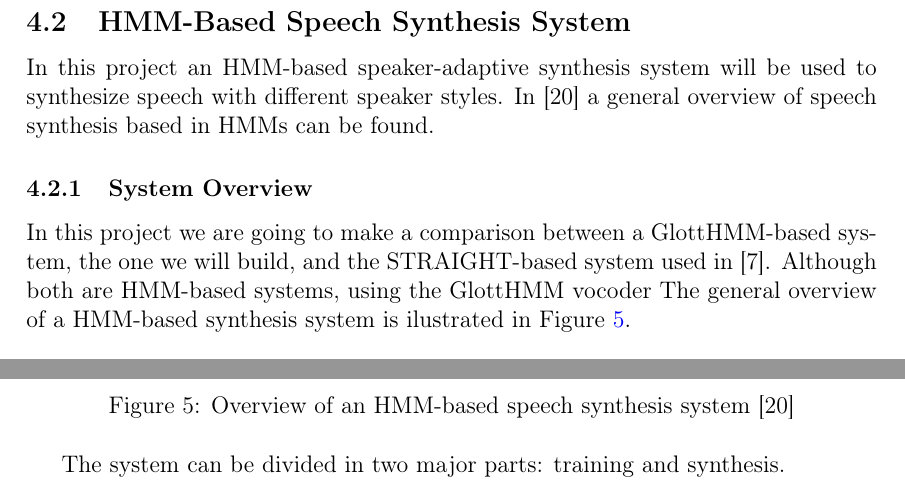
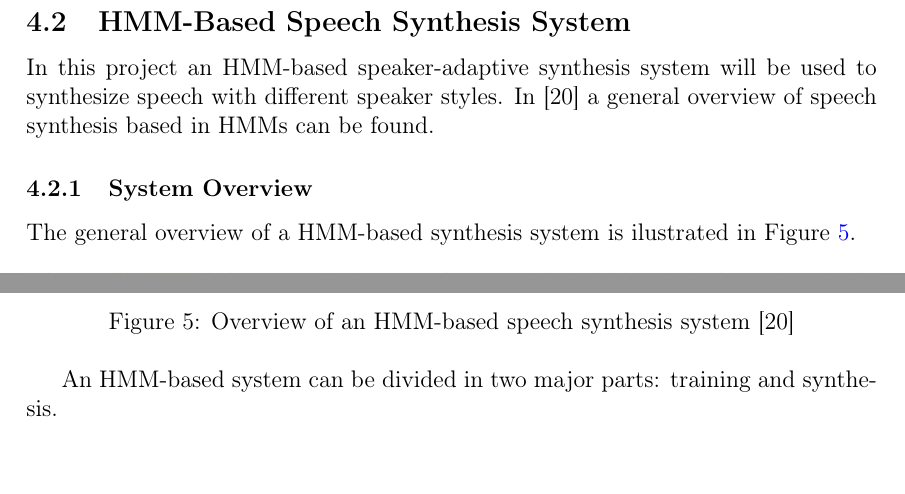
Before and after one commit to josemoreno/PFC_memoria, a LaTeX document (master.tex, which reads sections/hmm_synthesis.tex): two parts of page 21 of 24, joined at a grey line, cut so that both start at the same text, the shorter picture padded with empty space. Compiled offline with pdfLaTeX.

Commit message:
did I change anything?

```diff
--- a/sections/hmm_synthesis.tex
+++ b/sections/hmm_synthesis.tex
@@ -85,9 +85,6 @@ In \cite{tokuda13} a general overview of speech synthesis based in HMMs can be f
 
 \subsubsection{System Overview}
 \label{hmm_synthesis_based_system_overview}
-In this project we are going to make a comparison between a GlottHMM-based system, the one we will build, and the STRAIGHT-based system used in \cite{karhila_jstsp_14}.
-%
-Although both are HMM-based systems, using the GlottHMM vocoder
 The general overview of a HMM-based synthesis system is ilustrated in Figure \ref{fig:hmm_system_overview}.
 
 \begin{figure}[!htb]
@@ -98,5 +95,4 @@ The general overview of a HMM-based synthesis system is ilustrated in Figure \re
 \end{centering}
 \end{figure}
 
-The system can be divided in two major parts: training and synthesis.
-%
+An HMM-based system can be divided in two major parts: training and synthesis.
```
